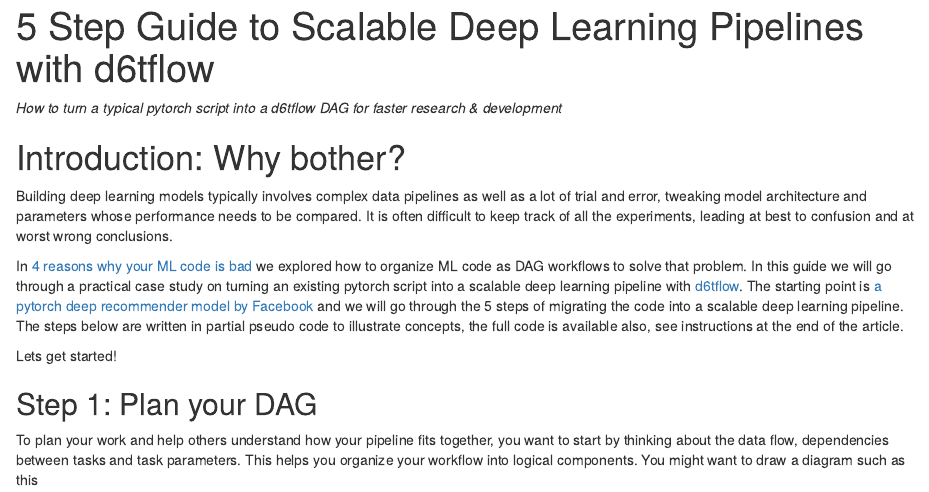
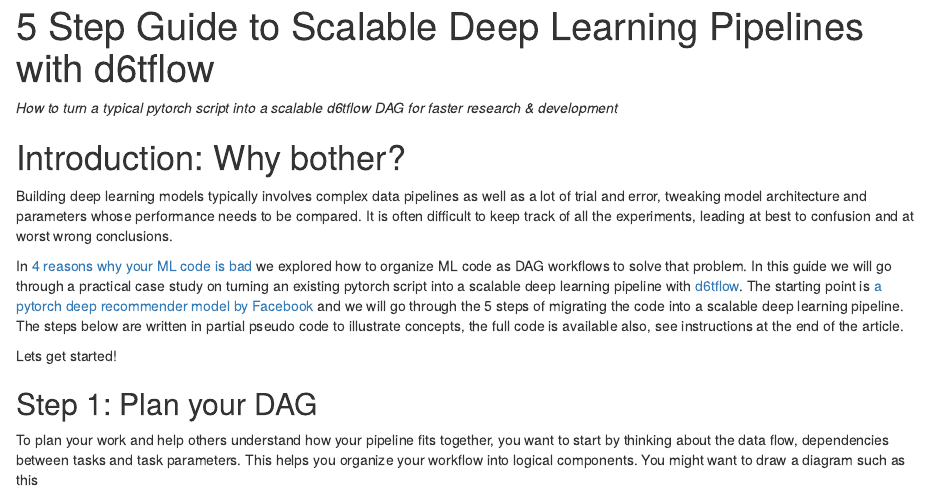
Before and after one commit to citynorman/blogs-datasci, an R Markdown document (blog-20190813-d6tflow-pytorch.rmd): the page in a window 1100 px wide, from its top. Rendered offline with R 4.5, knitr and Pandoc, with nearby package versions; some code elsewhere in the file could not run offline.

Commit message:
pytorch pub

````diff
--- a/blog-20190813-d6tflow-pytorch.rmd
+++ b/blog-20190813-d6tflow-pytorch.rmd
@@ -14,7 +14,7 @@ source_python("flow_tasks.py")
 
 ```
 
-*How to turn a typical pytorch script into a d6tflow DAG for faster research & development*
+*How to turn a typical pytorch script into a scalable d6tflow DAG for faster research & development*
 
 # Introduction: Why bother?
 
````
